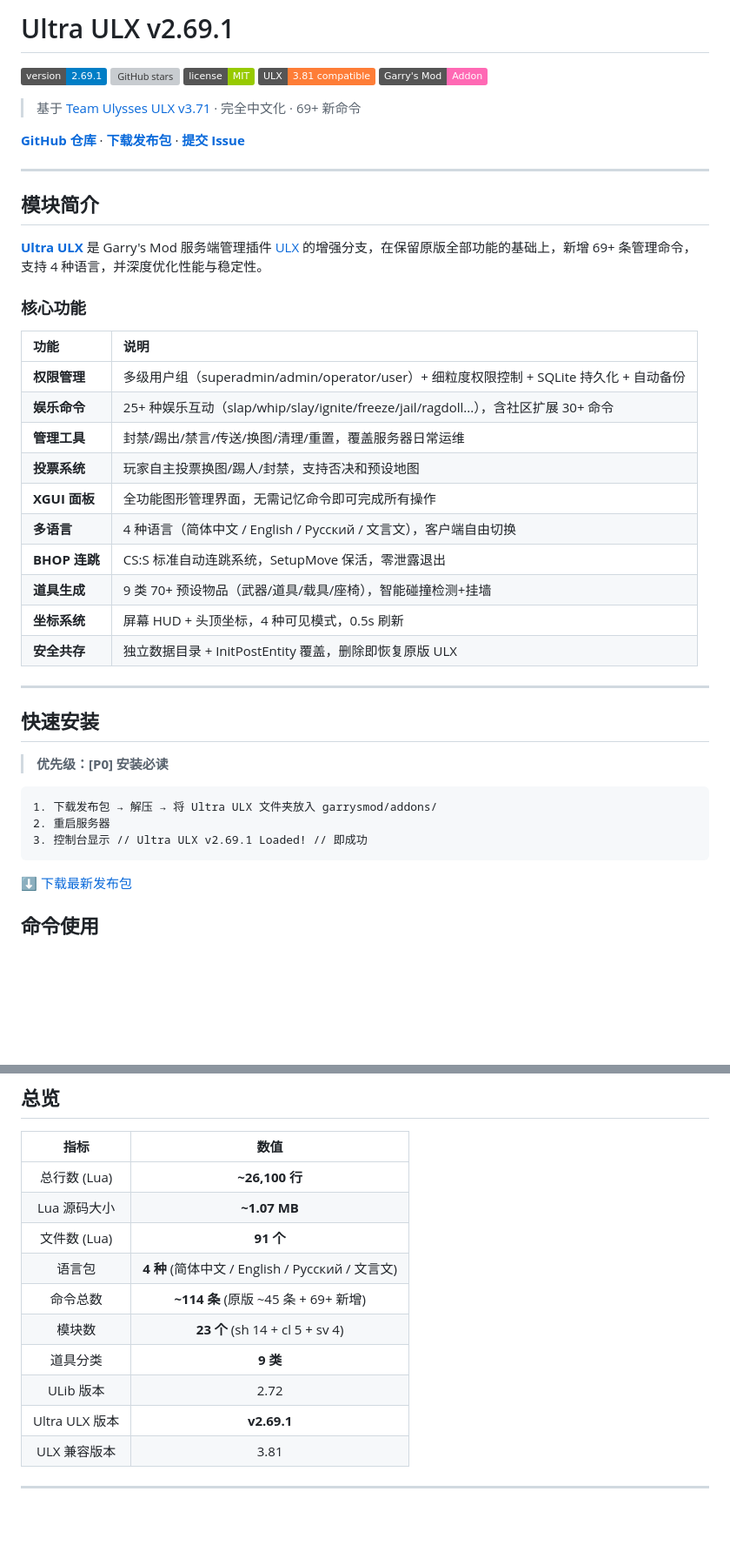
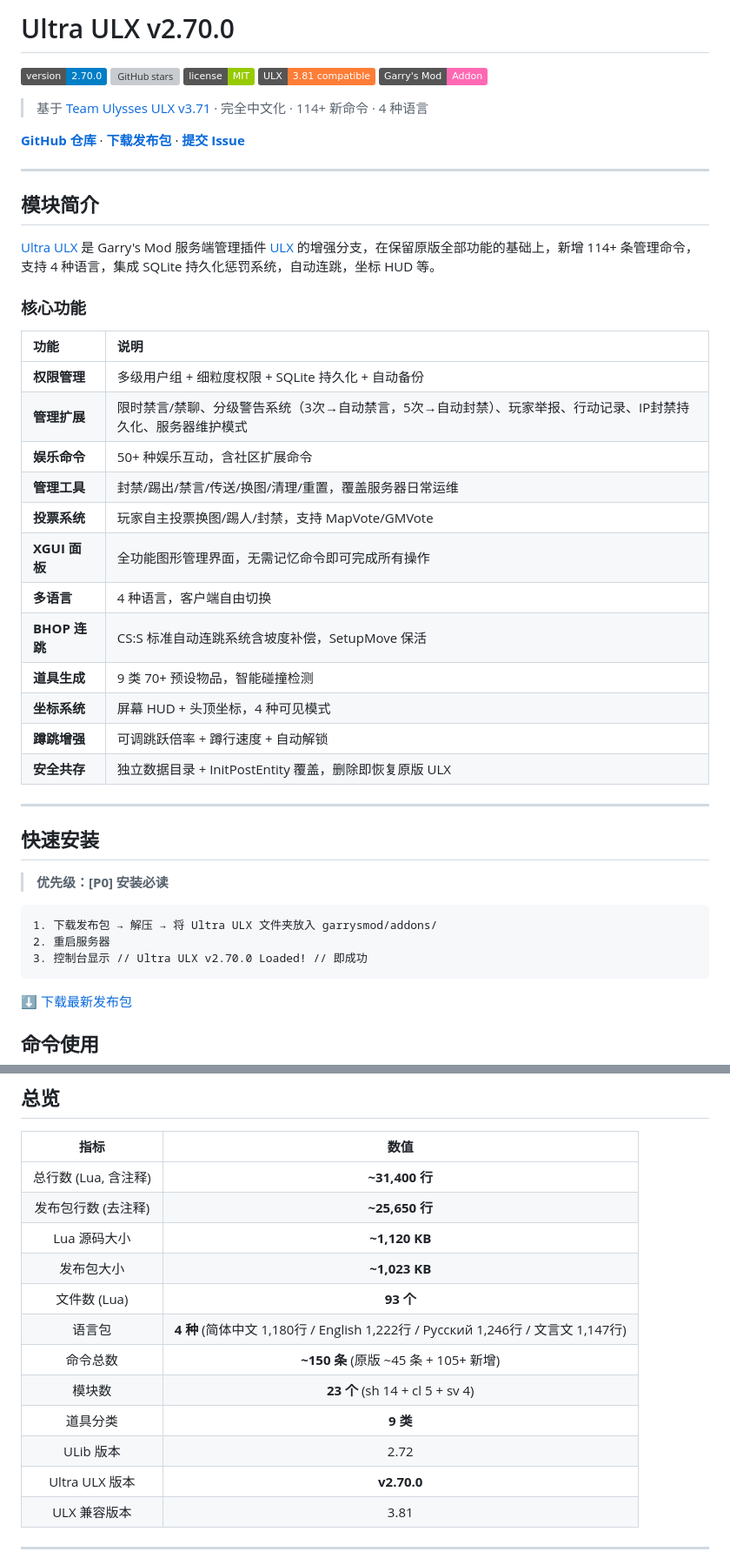
Before and after one commit to ersan233-GiF/Ultra-ULX, a Markdown page: README.md, 2 parts joined by grey strips. Shown at 87% size. Rendered like a GitHub page; badges without logos; blank space fills up the shorter version; grey boxes are pictures that could not be loaded.

````diff
--- a/README.md
+++ b/README.md
@@ -1,12 +1,12 @@
-# Ultra ULX v2.69.1
+# Ultra ULX v2.70.0
 
-[![GitHub release](https://img.shields.io/badge/version-2.69.1-blue)](https://github.com/ersan233-GiF/Ultra-ULX/releases)
+[![GitHub release](https://img.shields.io/badge/version-2.70.0-blue)](https://github.com/ersan233-GiF/Ultra-ULX/releases)
 [![GitHub stars](https://img.shields.io/github/stars/ersan233-GiF/Ultra-ULX?style=social)](https://github.com/ersan233-GiF/Ultra-ULX)
 [![GitHub license](https://img.shields.io/badge/license-MIT-green)](https://github.com/ersan233-GiF/Ultra-ULX/blob/main/LICENSE)
 [![ULX](https://img.shields.io/badge/ULX-3.81%20compatible-orange)](https://github.com/TeamUlysses/ulx)
 [![GMod](https://img.shields.io/badge/Garry's%20Mod-Addon-ff69b4)](https://gmod.facepunch.com/)
 
-> 基于 [Team Ulysses ULX v3.71](https://github.com/TeamUlysses/ulx) · 完全中文化 · 69+ 新命令
+> 基于 [Team Ulysses ULX v3.71](https://github.com/TeamUlysses/ulx) · 完全中文化 · 114+ 新命令 · 4 种语言
 
 **[GitHub 仓库](https://github.com/ersan233-GiF/Ultra-ULX)** · **[下载发布包](https://github.com/ersan233-GiF/Ultra-ULX/releases)** · **[提交 Issue](https://github.com/ersan233-GiF/Ultra-ULX/issues)**
 
@@ -14,21 +14,23 @@
 
 ## 模块简介
 
-[**Ultra ULX** ](https://github.com/ersan233-GiF/Ultra-ULX)是 Garry's Mod 服务端管理插件 [ULX](https://github.com/TeamUlysses/ulx) 的增强分支，在保留原版全部功能的基础上，新增 69+ 条管理命令，支持 4 种语言，并深度优化性能与稳定性。
+[Ultra ULX ](https://github.com/ersan233-GiF/Ultra-ULX)是 Garry's Mod 服务端管理插件 [ULX](https://github.com/TeamUlysses/ulx) 的增强分支，在保留原版全部功能的基础上，新增 114+ 条管理命令，支持 4 种语言，集成 SQLite 持久化惩罚系统，自动连跳，坐标 HUD 等。
 
 ### 核心功能
 
 | 功能 | 说明 |
 |:----|:-----|
-| **权限管理** | 多级用户组（superadmin/admin/operator/user）+ 细粒度权限控制 + SQLite 持久化 + 自动备份 |
-| **娱乐命令** | 25+ 种娱乐互动（slap/whip/slay/ignite/freeze/jail/ragdoll...），含社区扩展 30+ 命令 |
+| **权限管理** | 多级用户组 + 细粒度权限 + SQLite 持久化 + 自动备份 |
+| **管理扩展** | 限时禁言/禁聊、分级警告系统（3次→自动禁言，5次→自动封禁）、玩家举报、行动记录、IP封禁持久化、服务器维护模式 |
+| **娱乐命令** | 50+ 种娱乐互动，含社区扩展命令 |
 | **管理工具** | 封禁/踢出/禁言/传送/换图/清理/重置，覆盖服务器日常运维 |
-| **投票系统** | 玩家自主投票换图/踢人/封禁，支持否决和预设地图 |
+| **投票系统** | 玩家自主投票换图/踢人/封禁，支持 MapVote/GMVote |
 | **XGUI 面板** | 全功能图形管理界面，无需记忆命令即可完成所有操作 |
-| **多语言** | 4 种语言（简体中文 / English / Русский / 文言文），客户端自由切换 |
-| **BHOP 连跳** | CS:S 标准自动连跳系统，SetupMove 保活，零泄露退出 |
-| **道具生成** | 9 类 70+ 预设物品（武器/道具/载具/座椅），智能碰撞检测+挂墙 |
-| **坐标系统** | 屏幕 HUD + 头顶坐标，4 种可见模式，0.5s 刷新 |
+| **多语言** | 4 种语言，客户端自由切换 |
+| **BHOP 连跳** | CS:S 标准自动连跳系统含坡度补偿，SetupMove 保活 |
+| **道具生成** | 9 类 70+ 预设物品，智能碰撞检测 |
+| **坐标系统** | 屏幕 HUD + 头顶坐标，4 种可见模式 |
+| **蹲跳增强** | 可调跳跃倍率 + 蹲行速度 + 自动解锁 |
 | **安全共存** | 独立数据目录 + InitPostEntity 覆盖，删除即恢复原版 ULX |
 
 ---
@@ -40,7 +42,7 @@
 ```
 1. 下载发布包 → 解压 → 将 Ultra ULX 文件夹放入 garrysmod/addons/
 2. 重启服务器
-3. 控制台显示 // Ultra ULX v2.69.1 Loaded! // 即成功
+3. 控制台显示 // Ultra ULX v2.70.0 Loaded! // 即成功
 ```
 
 [⬇️ 下载最新发布包](https://github.com/ersan233-GiF/Ultra-ULX/releases)
@@ -215,15 +217,17 @@ ulx removeuser 玩家名                          ← 按名称移除
 
 | 指标 | 数值 |
 |:---:|:---:|
-| 总行数 (Lua) | **~26,100 行** |
-| Lua 源码大小 | **~1.07 MB** |
-| 文件数 (Lua) | **91 个** |
-| 语言包 | **4 种** (简体中文 / English / Русский / 文言文) |
-| 命令总数 | **~114 条** (原版 ~45 条 + 69+ 新增) |
+| 总行数 (Lua, 含注释) | **~31,400 行** |
+| 发布包行数 (去注释) | **~25,650 行** |
+| Lua 源码大小 | **~1,120 KB** |
+| 发布包大小 | **~1,023 KB** |
+| 文件数 (Lua) | **93 个** |
+| 语言包 | **4 种** (简体中文 1,180行 / English 1,222行 / Русский 1,246行 / 文言文 1,147行) |
+| 命令总数 | **~150 条** (原版 ~45 条 + 105+ 新增) |
 | 模块数 | **23 个** (sh 14 + cl 5 + sv 4) |
 | 道具分类 | **9 类** |
 | ULib 版本 | 2.72 |
-| Ultra ULX 版本 | **v2.69.1** |
+| Ultra ULX 版本 | **v2.70.0** |
 | ULX 兼容版本 | 3.81 |
 
 ---
````
Also changed, not shown: other parts of README.md (+22 -9 lines).
